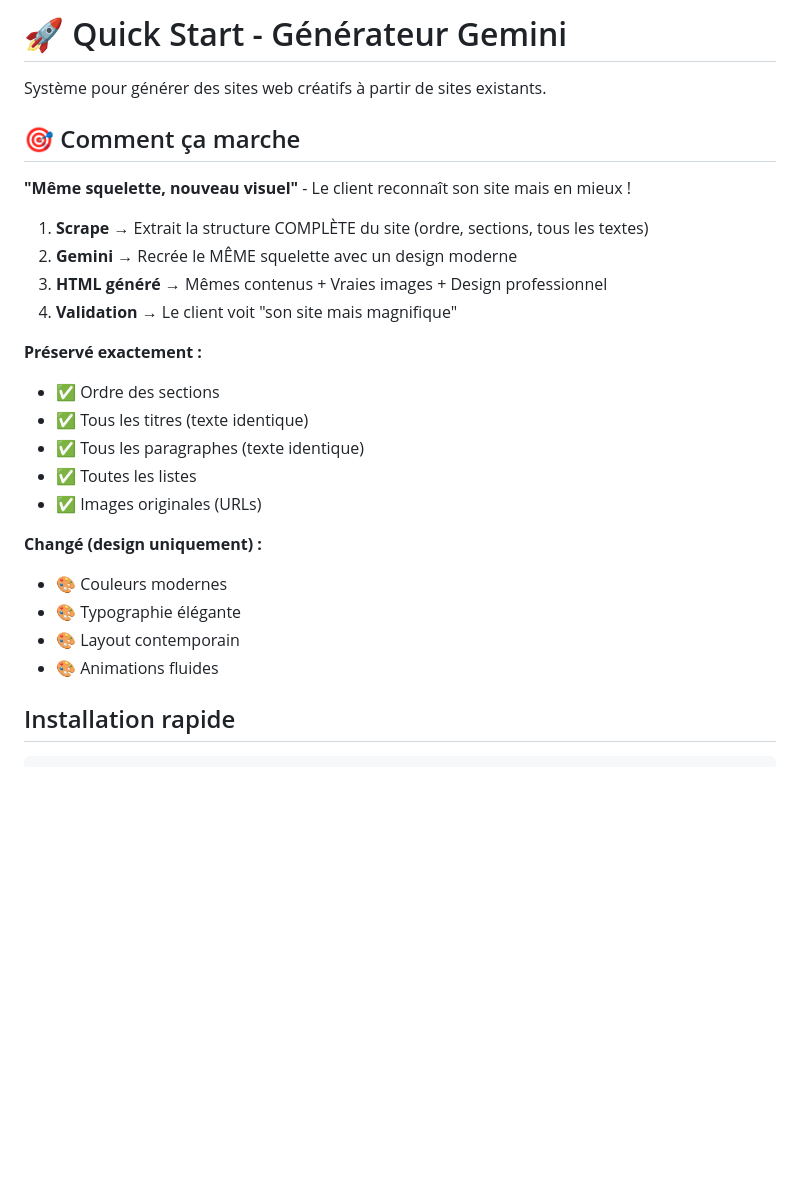
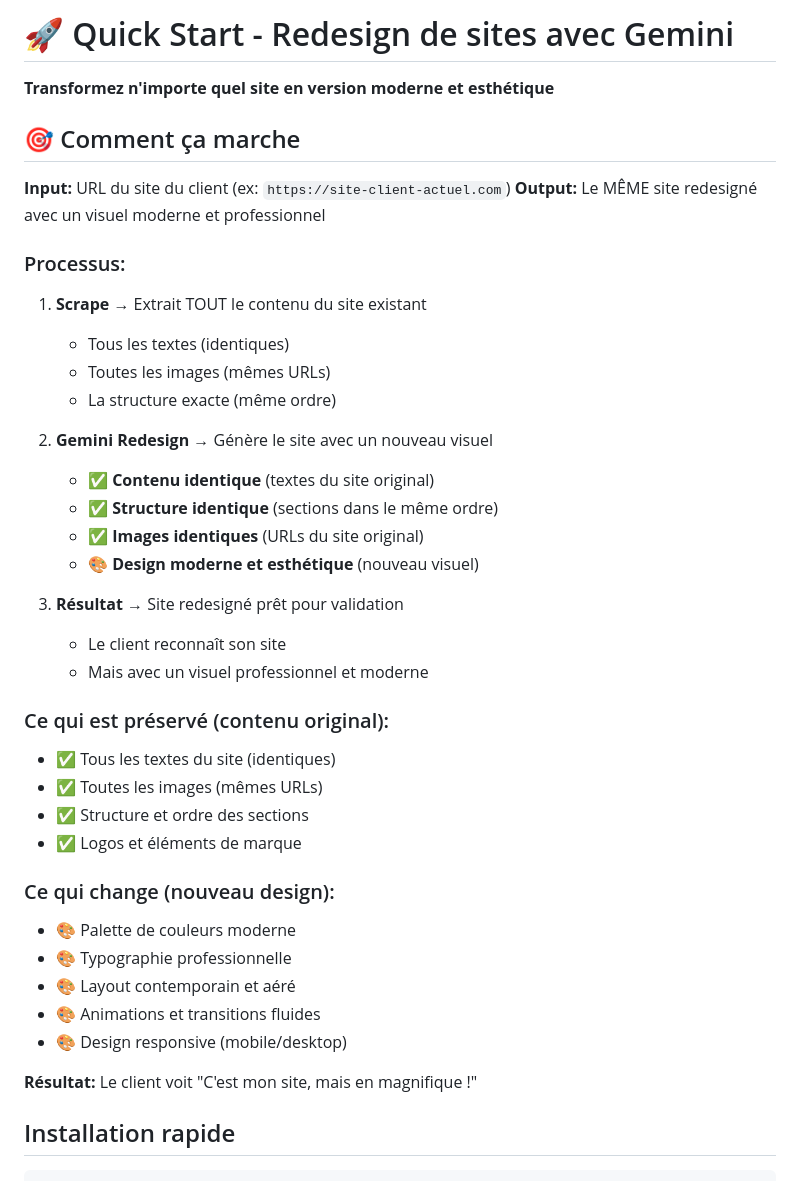
Before and after one commit to myphistone-boop/AGENT, a Markdown page: QUICKSTART_GEMINI.md, the part around one of its changes. GitHub-like rendering; blank space fills up the shorter version.

```diff
--- a/QUICKSTART_GEMINI.md
+++ b/QUICKSTART_GEMINI.md
@@ -1,28 +1,43 @@
-# 🚀 Quick Start - Générateur Gemini
+# 🚀 Quick Start - Redesign de sites avec Gemini
 
-Système pour générer des sites web créatifs à partir de sites existants.
+**Transformez n'importe quel site en version moderne et esthétique**
 
 ## 🎯 Comment ça marche
 
-**"Même squelette, nouveau visuel"** - Le client reconnaît son site mais en mieux !
+**Input:** URL du site du client (ex: `https://site-client-actuel.com`)
+**Output:** Le MÊME site redesigné avec un visuel moderne et professionnel
 
-1. **Scrape** → Extrait la structure COMPLÈTE du site (ordre, sections, tous les textes)
-2. **Gemini** → Recrée le MÊME squelette avec un design moderne
-3. **HTML généré** → Mêmes contenus + Vraies images + Design professionnel
-4. **Validation** → Le client voit "son site mais magnifique"
+### Processus:
 
-**Préservé exactement :**
-- ✅ Ordre des sections
-- ✅ Tous les titres (texte identique)
-- ✅ Tous les paragraphes (texte identique)
-- ✅ Toutes les listes
-- ✅ Images originales (URLs)
+1. **Scrape** → Extrait TOUT le contenu du site existant
+   - Tous les textes (identiques)
+   - Toutes les images (mêmes URLs)
+   - La structure exacte (même ordre)
 
-**Changé (design uniquement) :**
-- 🎨 Couleurs modernes
-- 🎨 Typographie élégante
-- 🎨 Layout contemporain
-- 🎨 Animations fluides
+2. **Gemini Redesign** → Génère le site avec un nouveau visuel
+   - ✅ **Contenu identique** (textes du site original)
+   - ✅ **Structure identique** (sections dans le même ordre)
+   - ✅ **Images identiques** (URLs du site original)
+   - 🎨 **Design moderne et esthétique** (nouveau visuel)
+
+3. **Résultat** → Site redesigné prêt pour validation
+   - Le client reconnaît son site
+   - Mais avec un visuel professionnel et moderne
+
+### Ce qui est préservé (contenu original):
+- ✅ Tous les textes du site (identiques)
+- ✅ Toutes les images (mêmes URLs)
+- ✅ Structure et ordre des sections
+- ✅ Logos et éléments de marque
+
+### Ce qui change (nouveau design):
+- 🎨 Palette de couleurs moderne
+- 🎨 Typographie professionnelle
+- 🎨 Layout contemporain et aéré
+- 🎨 Animations et transitions fluides
+- 🎨 Design responsive (mobile/desktop)
+
+**Résultat:** Le client voit "C'est mon site, mais en magnifique !"
 
 ## Installation rapide
 
```
Also changed, not shown: other parts of QUICKSTART_GEMINI.md (+88 -60 lines).
